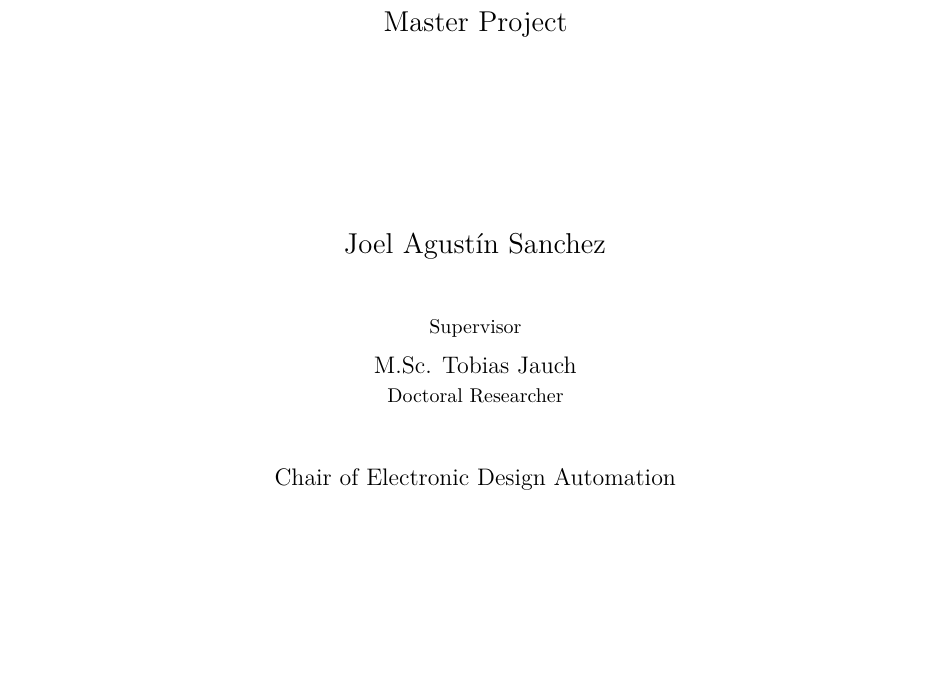
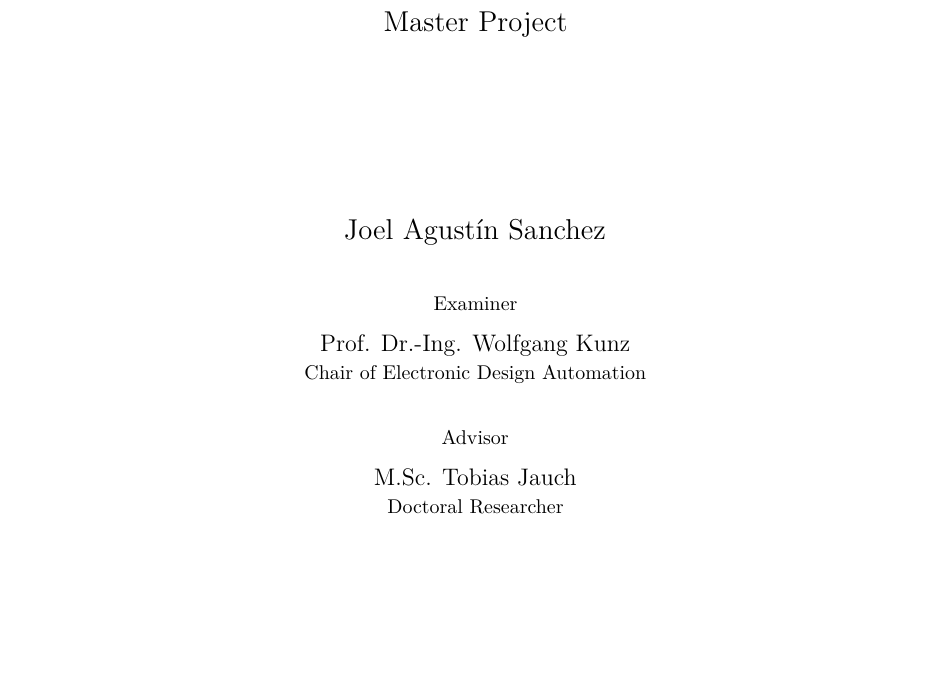
Before and after one commit to joelsanchez17/ADS-Workspace, a LaTeX CV (RISCV-pipeline-vizualizer/docs/report/latex/main.tex): part of page 1 of 12, cut so that both start at the same text. Compiled offline with pdfLaTeX.

Commit message:
update first page

```diff
--- a/RISCV-pipeline-vizualizer/docs/report/latex/main.tex
+++ b/RISCV-pipeline-vizualizer/docs/report/latex/main.tex
@@ -71,13 +71,16 @@
   {\Large Master Project\par}
   \vfill
   {\Large Joel Agustín Sanchez\par}
-  \vspace{0.9cm}
-  {\small Supervisor\par}
+  \vspace{0.75cm}
+  {\small Examiner\par}
+  \vspace{0.15cm}
+  {\large\href{http://eit.rptu.de/fgs/eis/people/kunz}{Prof. Dr.-Ing. Wolfgang Kunz}\par}
+  {\small Chair of Electronic Design Automation\par}
+  \vspace{0.65cm}
+  {\small Advisor\par}
   \vspace{0.15cm}
   {\large\href{https://eit.rptu.de/fgs/eis/people/jauch}{M.Sc. Tobias Jauch}\par}
   {\small Doctoral Researcher\par}
-  \vspace{0.9cm}
-  {\large\href{https://eit.rptu.de/fgs/eis}{Chair of Electronic Design Automation}\par}
   \vfill
   {\small 23 July 2026\par}
   \vspace{0.5cm}
```
Also changed, not shown: RISCV-pipeline-vizualizer/docs/report/RISCV_PIPELINE_VISUALIZER_REPORT.pdf.
